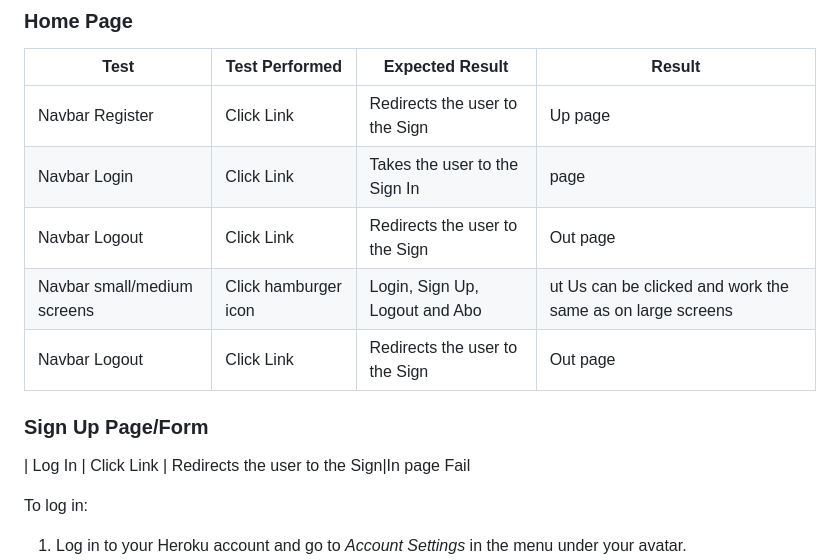
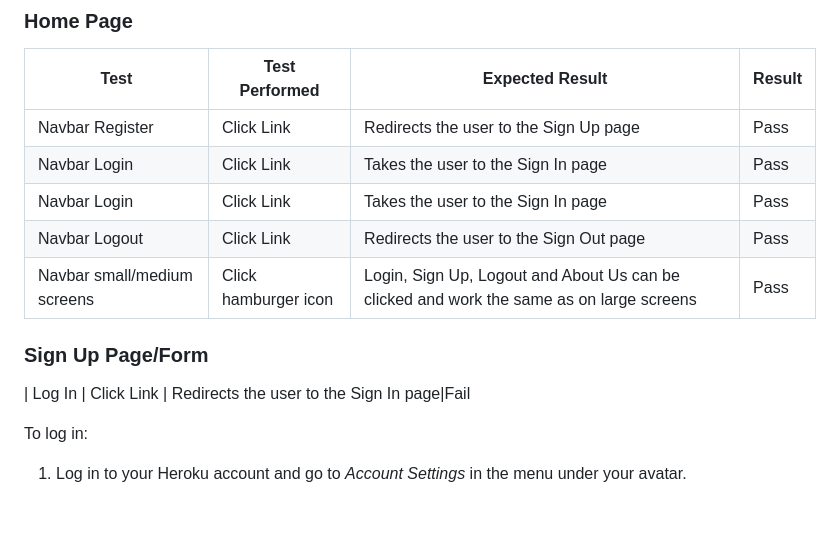
Before and after one commit to Caitriona71/symphonyblogcb, a Markdown page: README.md, the part around the change. Drawn GitHub-style; blank space fills up the shorter version.

Commit message:
Work on Manual Test Table in ReadMe file

```diff
--- a/README.md
+++ b/README.md
@@ -135,13 +135,13 @@ The W3C Markup Validator, W3C CSS Validator Services, JS Hint and PEP8 were used
 ### Home Page
 |Test                               |Test Performed                 |Expected Result                |Result|
 |-----------------------------------|-------------------------------|-------------------------------|------
-| Navbar Register                   | Click Link                    | Redirects the user to the Sign| Up page
-| Navbar Login                      | Click Link                    | Takes the user to the Sign In |page
-| Navbar Logout                     | Click Link                    | Redirects the user to the Sign| Out page
-| Navbar small/medium screens       | Click hamburger icon          | Login, Sign Up, Logout and Abo|ut Us can be clicked and work the same as on large screens
-| Navbar Logout                     | Click Link                    | Redirects the user to the Sign|Out page
+| Navbar Register                   | Click Link                    | Redirects the user to the Sign Up page|Pass
+| Navbar Login                      | Click Link                    | Takes the user to the Sign In page|Pass
+| Navbar Login                      | Click Link                    | Takes the user to the Sign In page|Pass
+| Navbar Logout                     | Click Link                    | Redirects the user to the Sign Out page|Pass
+| Navbar small/medium screens       | Click hamburger icon          | Login, Sign Up, Logout and About Us can be clicked and work the same as on large screens|Pass
 ### Sign Up Page/Form
-| Log In                            | Click Link                    | Redirects the user to the Sign|In page    Fail
+| Log In                            | Click Link                    | Redirects the user to the Sign In page|Fail
 
 
 
```
